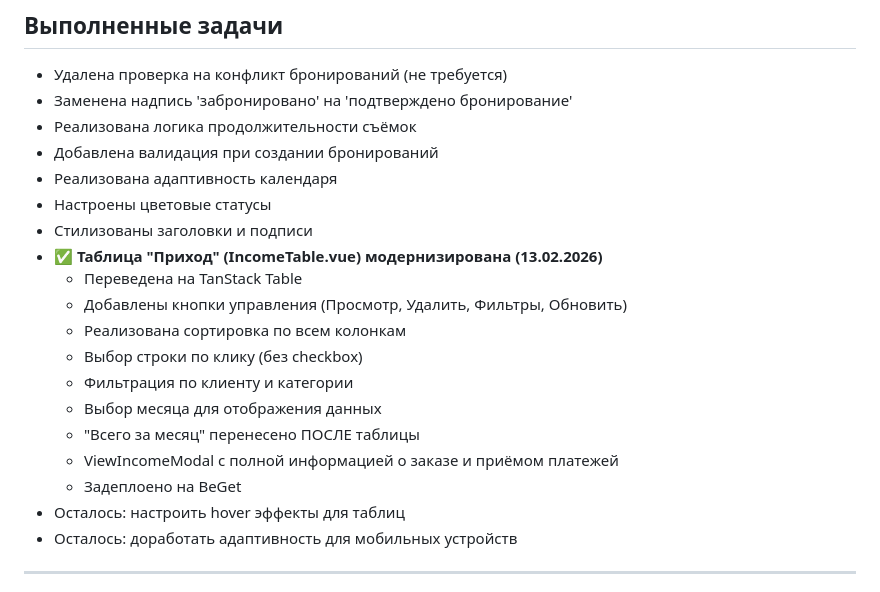
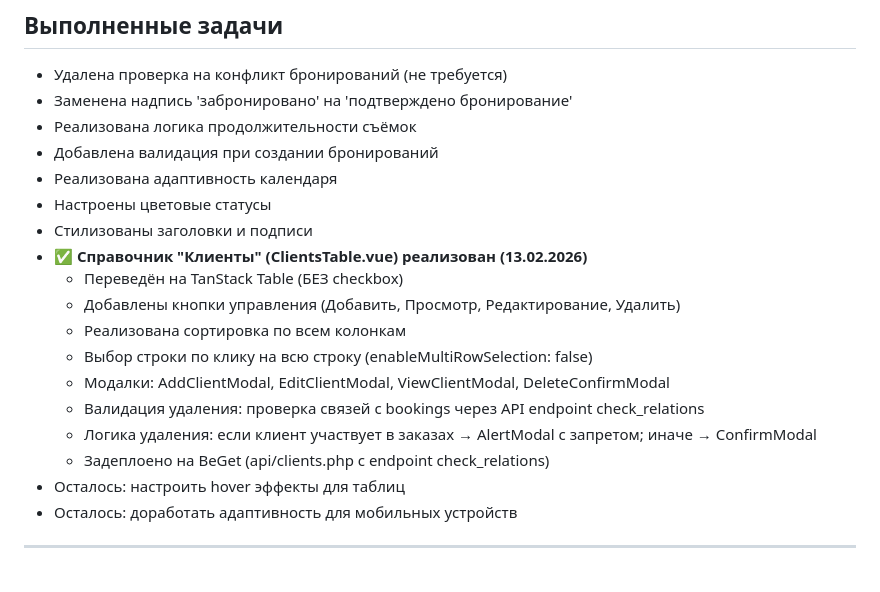
Before and after one commit to sava-74/maribulka, a Markdown page: Memory.md, the part around the change. GitHub-like rendering.

Commit message:
docs: исправил Memory.md - работали с Клиентами, а не с Приходом
- Заменил описание таблицы "Приход" на "Клиенты"
- Указал правильный компонент ClientsTable.vue
- Описал реализованную валидацию удаления через check_relations
- Отметил что задеплоено на BeGet

Co-Authored-By: Claude Sonnet 4.5 <noreply@anthropic.com>

```diff
--- a/Memory.md
+++ b/Memory.md
@@ -480,16 +480,15 @@ cancel_reason, notes, created_at, updated_at, processed_at
 - Реализована адаптивность календаря
 - Настроены цветовые статусы
 - Стилизованы заголовки и подписи
-- ✅ **Таблица "Приход" (IncomeTable.vue) модернизирована (13.02.2026)**
-  - Переведена на TanStack Table
-  - Добавлены кнопки управления (Просмотр, Удалить, Фильтры, Обновить)
+- ✅ **Справочник "Клиенты" (ClientsTable.vue) реализован (13.02.2026)**
+  - Переведён на TanStack Table (БЕЗ checkbox)
+  - Добавлены кнопки управления (Добавить, Просмотр, Редактирование, Удалить)
   - Реализована сортировка по всем колонкам
-  - Выбор строки по клику (без checkbox)
-  - Фильтрация по клиенту и категории
-  - Выбор месяца для отображения данных
-  - "Всего за месяц" перенесено ПОСЛЕ таблицы
-  - ViewIncomeModal с полной информацией о заказе и приёмом платежей
-  - Задеплоено на BeGet
+  - Выбор строки по клику на всю строку (enableMultiRowSelection: false)
+  - Модалки: AddClientModal, EditClientModal, ViewClientModal, DeleteConfirmModal
+  - Валидация удаления: проверка связей с bookings через API endpoint check_relations
+  - Логика удаления: если клиент участвует в заказах → AlertModal с запретом; иначе → ConfirmModal
+  - Задеплоено на BeGet (api/clients.php с endpoint check_relations)
 - Осталось: настроить hover эффекты для таблиц
 - Осталось: доработать адаптивность для мобильных устройств
 
```
